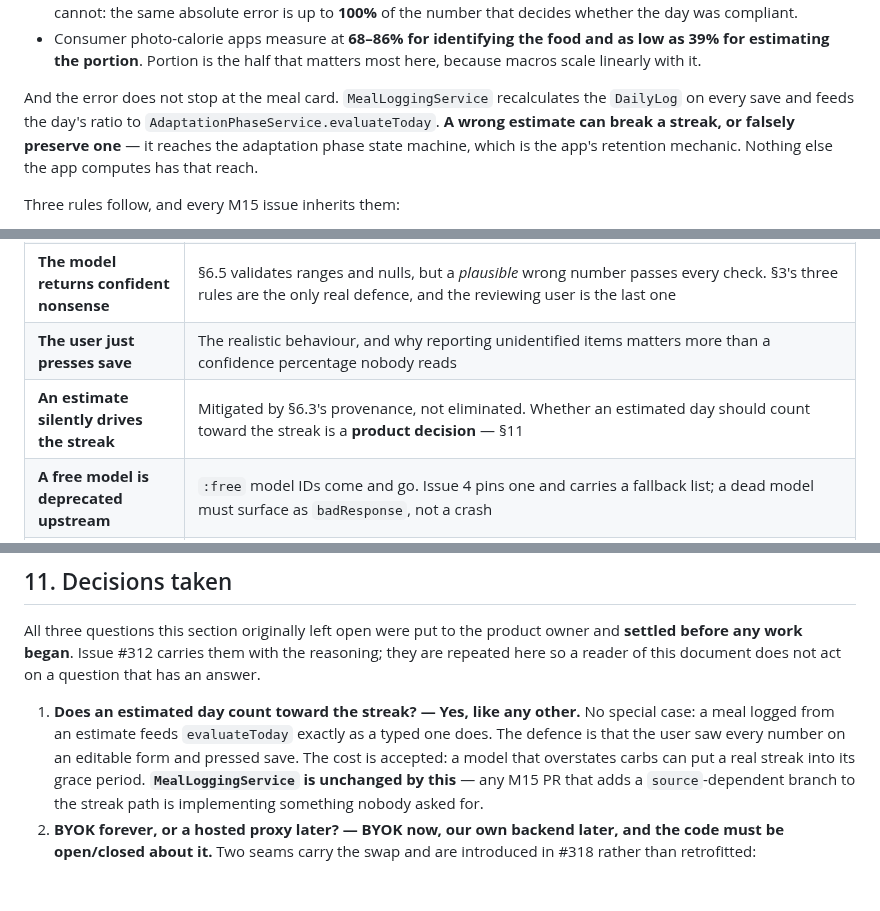
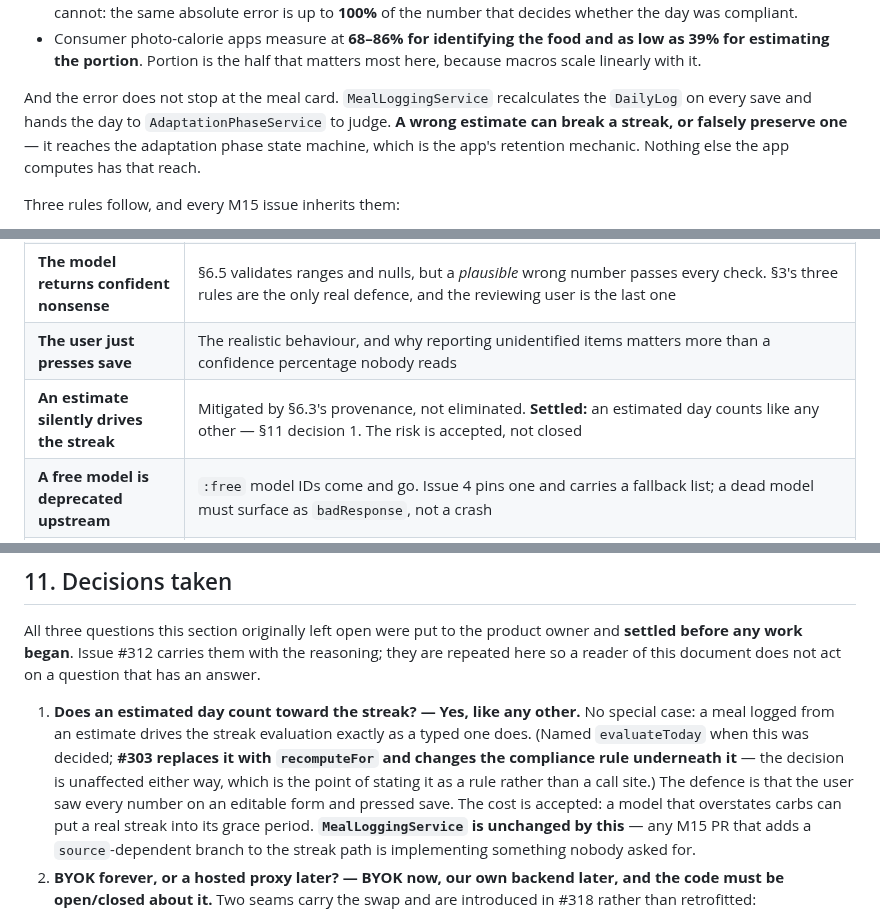
Before and after one commit to NoaMcDa/Fantastic, a Markdown page: design/m15_meal_entry_research.md, 3 parts joined by grey strips. Drawn GitHub-style; blank space fills up the shorter version.

Commit message:
docs: stop the M15 research doc naming a method #303 is about to delete
Two references would have gone stale the moment #303 merges, in a document
every M15 worker is told to read first. §3 and §11 both named
AdaptationPhaseService.evaluateToday as the streak's entry point; #303
replaces it with recomputeFor and changes the compliance rule underneath it.

§3 now names the service rather than the call site - the argument is that a
wrong estimate reaches the state machine at all, which is true whatever the
method is called. §11's decision keeps the old name only inside a parenthesis
that says it is the old name, because the decision was taken against it and a
reader tracing the reasoning should be able to find it.

§10's risk table also still routed the reader to §11 for a "product decision"
that §11 now records as settled.

Co-Authored-By: Claude Opus 5 <noreply@anthropic.com>
Claude-Session: https://claude.ai/code/session_01RX2Tcv5taNn2QEsNi12GYV

```diff
--- a/design/m15_meal_entry_research.md
+++ b/design/m15_meal_entry_research.md
@@ -126,10 +126,10 @@ before the engine rather than inside it.
   most here, because macros scale linearly with it.
 
 And the error does not stop at the meal card. `MealLoggingService` recalculates
-the `DailyLog` on every save and feeds the day's ratio to
-`AdaptationPhaseService.evaluateToday`. **A wrong estimate can break a streak,
-or falsely preserve one** — it reaches the adaptation phase state machine, which
-is the app's retention mechanic. Nothing else the app computes has that reach.
+the `DailyLog` on every save and hands the day to `AdaptationPhaseService` to
+judge. **A wrong estimate can break a streak, or falsely preserve one** — it
+reaches the adaptation phase state machine, which is the app's retention
+mechanic. Nothing else the app computes has that reach.
 
 Three rules follow, and every M15 issue inherits them:
 
@@ -490,7 +490,7 @@ an untested reality.
 | **The free tier runs out** | 50 requests/day per key (§4.1). A user who logs six meals a day is fine; one who retries is not. `rateLimited` must be an ordinary, well-worded state |
 | **The model returns confident nonsense** | §6.5 validates ranges and nulls, but a *plausible* wrong number passes every check. §3's three rules are the only real defence, and the reviewing user is the last one |
 | **The user just presses save** | The realistic behaviour, and why reporting unidentified items matters more than a confidence percentage nobody reads |
-| **An estimate silently drives the streak** | Mitigated by §6.3's provenance, not eliminated. Whether an estimated day should count toward the streak is a **product decision** — §11 |
+| **An estimate silently drives the streak** | Mitigated by §6.3's provenance, not eliminated. **Settled:** an estimated day counts like any other — §11 decision 1. The risk is accepted, not closed |
 | **A free model is deprecated upstream** | `:free` model IDs come and go. Issue 4 pins one and carries a fallback list; a dead model must surface as `badResponse`, not a crash |
 | **The photo mode regresses M6** | It reuses `ScanOrchestrator` unchanged. Any divergence in copy or behaviour is a defect against #257's DoD |
 | **The Tzameret licence** | Unverified — `data.gov.il` was unreachable from this session (§5). Only blocks the offline fallback, which is out of M15's scope |
@@ -509,8 +509,11 @@ reasoning; they are repeated here so a reader of this document does not act on
 a question that has an answer.
 
 1. **Does an estimated day count toward the streak? — Yes, like any other.**
-   No special case: a meal logged from an estimate feeds `evaluateToday`
-   exactly as a typed one does. The defence is that the user saw every number
+   No special case: a meal logged from an estimate drives the streak
+   evaluation exactly as a typed one does. (Named `evaluateToday` when this
+   was decided; **#303 replaces it with `recomputeFor` and changes the
+   compliance rule underneath it** — the decision is unaffected either way,
+   which is the point of stating it as a rule rather than a call site.) The defence is that the user saw every number
    on an editable form and pressed save. The cost is accepted: a model that
    overstates carbs can put a real streak into its grace period.
    **`MealLoggingService` is unchanged by this** — any M15 PR that adds a
```
